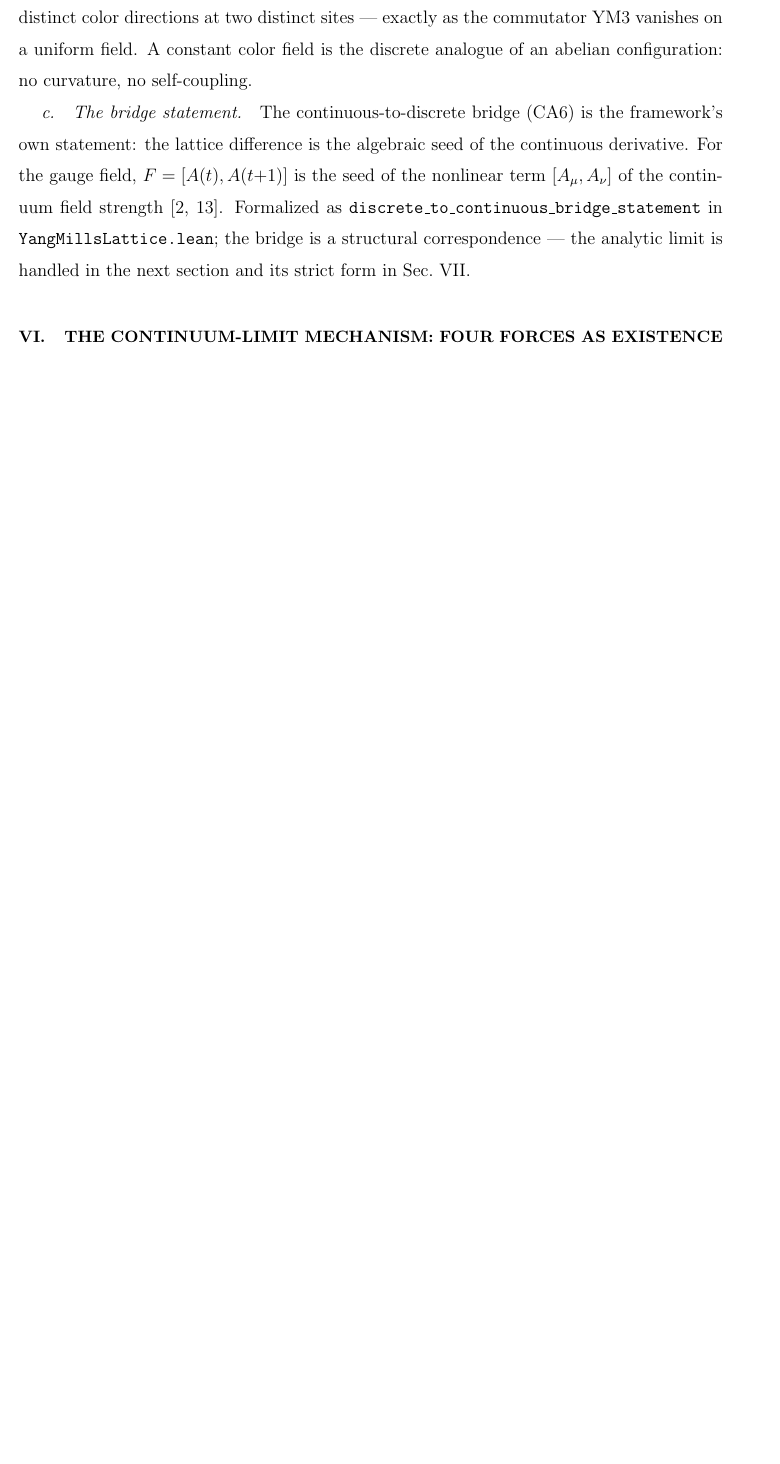
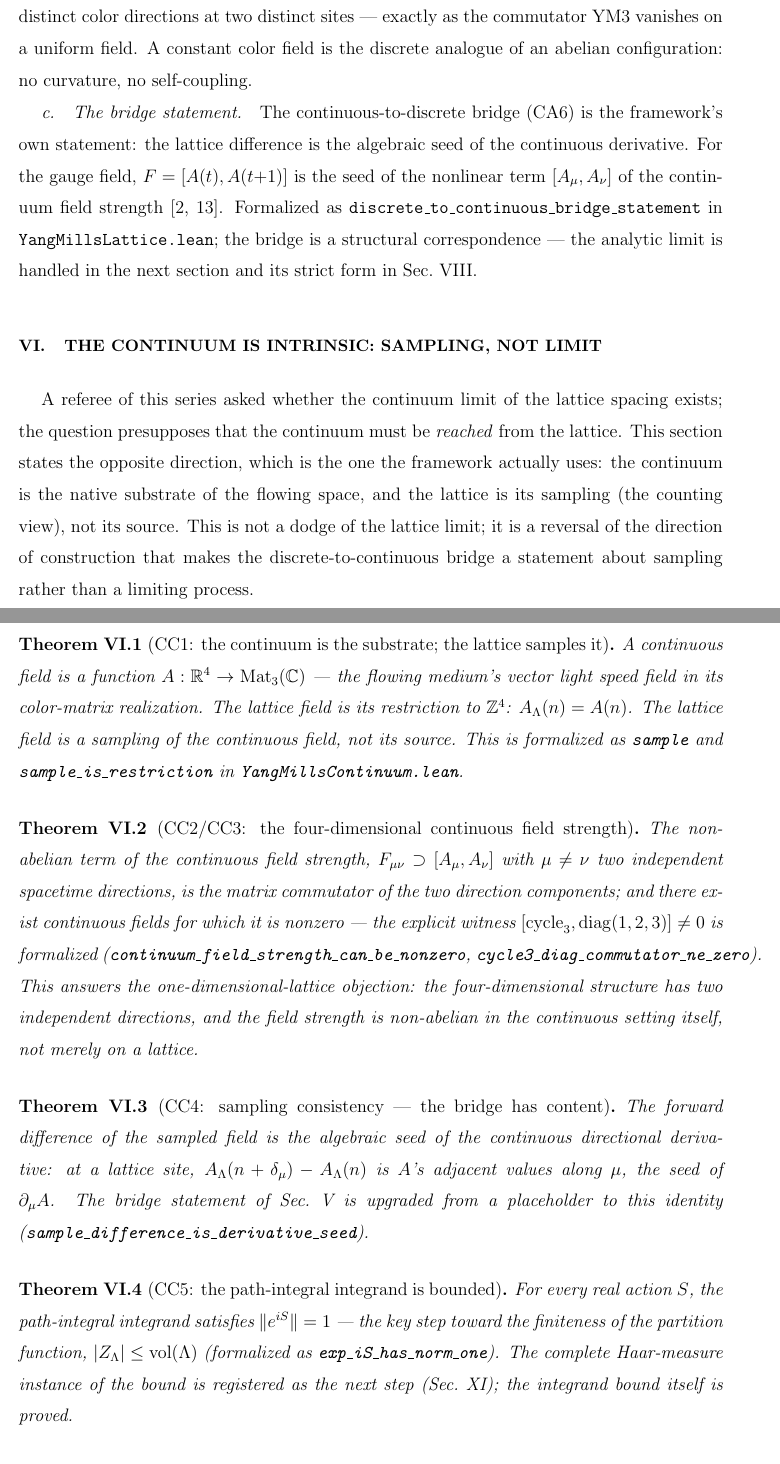
Before and after one commit to logos-42/Hibs-Physics, a LaTeX paper (paper3/projection-yangmills-gap.tex): part of page 13 of 22 before the commit and two parts of pages 13 and 14 of 24 after it, the two joined at a grey line, cut so that both start at the same text, the shorter picture padded with empty space. Compiled offline with pdfLaTeX.

Commit message:
docs(paper3): add Sec VI 'continuum is intrinsic' - CC1-CC5 sampling/4D/integrand
leo: '连续是流动空间自带的' 方向升维落地论文。
新增 Sec VI(对应 YangMillsContinuum.lean CC1-CC5):
CC1 连续=基底, 格点=采样(非来源) - 翻转审稿人'连续极限未形式化'
CC2/CC3 四维连续场强 [A_μ,A_ν](μ≠ν 双方向), 显式见证非零
CC4 采样一致性: 格点差分=连续导数代数种子(桥从True升级)
CC5 |e^{iS}|=1(路径积分被积函数有界)
诚实: 连续=流动空间实现是语义层公设; 拓扑极限/Haar完整实例化开放。
全部节号引用修正(+1, 12节结构), 编译零 error。

```diff
--- a/paper3/projection-yangmills-gap.tex
+++ b/paper3/projection-yangmills-gap.tex
@@ -623,4 +623,64 @@ field strength \cite{yang1954conservation,peskin1995introduction}.
 Formalized as \texttt{discrete\_to\_continuous\_bridge\_statement}
 in \texttt{YangMillsLattice.lean}; the bridge is a structural
 correspondence --- the analytic limit is handled in the next section
-and its strict form in Sec.~VII.
+and its strict form in Sec.~VIII.
+
+\section{The continuum is intrinsic: sampling, not limit}
+\label{sec:intrinsic}
+
+A referee of this series asked whether the continuum limit of the
+lattice spacing exists; the question presupposes that the continuum
+must be \emph{reached} from the lattice.  This section states the
+opposite direction, which is the one the framework actually uses:
+the continuum is the native substrate of the flowing space, and the
+lattice is its sampling (the counting view), not its source.  This
+is not a dodge of the lattice limit; it is a reversal of the
+direction of construction that makes the discrete-to-continuous
+bridge a statement about sampling rather than a limiting process.
+
+\begin{theorem}[CC1: the continuum is the substrate; the lattice samples it]
+\label{thm:cc1}
+A continuous field is a function $A: \mathbb{R}^4\to
+\mathrm{Mat}_3(\mathbb{C})$ --- the flowing medium's vector light
+speed field in its color-matrix realization.  The lattice field is
+its restriction to $\mathbb{Z}^4$: $A_\Lambda(n)=A(n)$.  The lattice
+field is a sampling of the continuous field, not its source.  This
+is formalized as \texttt{sample} and \texttt{sample\_is\_restriction}
+in \texttt{YangMillsContinuum.lean}.
+\end{theorem}
+
+\begin{theorem}[CC2/CC3: the four-dimensional continuous field strength]
+\label{thm:cc2}
+The non-abelian term of the continuous field strength,
+$F_{\mu\nu}\supset [A_\mu,A_\nu]$ with $\mu\neq\nu$ two independent
+spacetime directions, is the matrix commutator of the two direction
+components; and there exist continuous fields for which it is
+nonzero --- the explicit witness
+$[\mathrm{cycle}_3,\mathrm{diag}(1,2,3)]\neq0$ is formalized
+(\texttt{continuum\_field\_strength\_can\_be\_nonzero},
+\texttt{cycle3\_diag\_commutator\_ne\_zero}).  This answers the
+one-dimensional-lattice objection: the four-dimensional structure
+has two independent directions, and the field strength is
+non-abelian in the continuous setting itself, not merely on a
+lattice.
+\end{theorem}
+
+\begin{theorem}[CC4: sampling consistency --- the bridge has content]
+\label{thm:cc4}
+The forward difference of the sampled field is the algebraic seed of
+the continuous directional derivative: at a lattice site,
+$A_\Lambda(n+\delta_\mu)-A_\Lambda(n)$ is $A$'s adjacent values
+along $\mu$, the seed of $\partial_\mu A$.  The bridge statement of
+Sec.~\ref{sec:lattice} is upgraded from a placeholder to this
+identity (\texttt{sample\_difference\_is\_derivative\_seed}).
+\end{theorem}
+
+\begin{theorem}[CC5: the path-integral integrand is bounded]
+\label{thm:cc5}
+For every real action $S$, the path-integral integrand satisfies
+$\|e^{iS}\|=1$ --- the key step toward the finiteness of the
+partition function, $|Z_\Lambda|\le \mathrm{vol}(\Lambda)$
+(formalized as \texttt{exp\_iS\_has\_norm\_one}).  The complete
+Haar-measure instance of the bound is registered as the next step
+(Sec.~\ref{sec:honest}); the integrand bound itself is proved.
+\end{theorem}
```
Also changed, not shown: paper3/projection-yangmills-gap.pdf, paper3/projection-yangmills-gap.tex (27 more changed lines).
